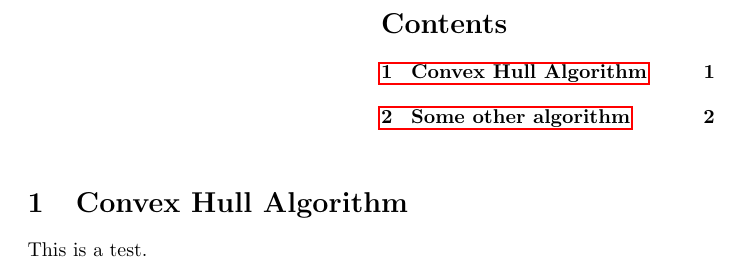
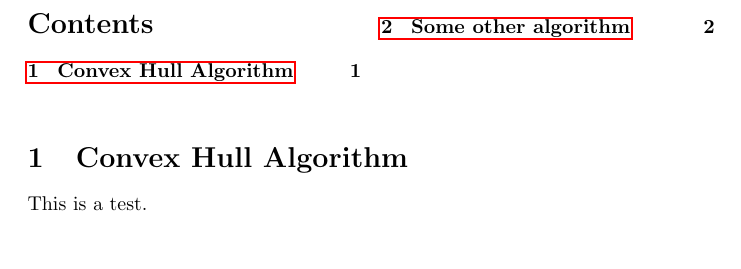
Before and after one commit to vincezhao/cheatsheet, a LaTeX document (latex/cheatsheet.tex): part of page 1 of 3, cut so that both start at the same text, the shorter picture padded with empty space. Compiled offline with pdfLaTeX.

Commit message:
working .tex

```diff
--- a/latex/cheatsheet.tex
+++ b/latex/cheatsheet.tex
@@ -48,14 +48,8 @@
 }
 \begin{document}
 \begin{multicols}{2}
-    \vline
     \tableofcontents
 \end{multicols}
-%\begin{minipage}{0.45\textwidth}
-%\end{minipage}
-%\vline
-%\begin{minipage}{0.45\textwidth}
-%\end{minipage}
 
 %\hyperref[Convex Hull Algorithm]{}
 \index{Convex Hull Algorithm}
```
